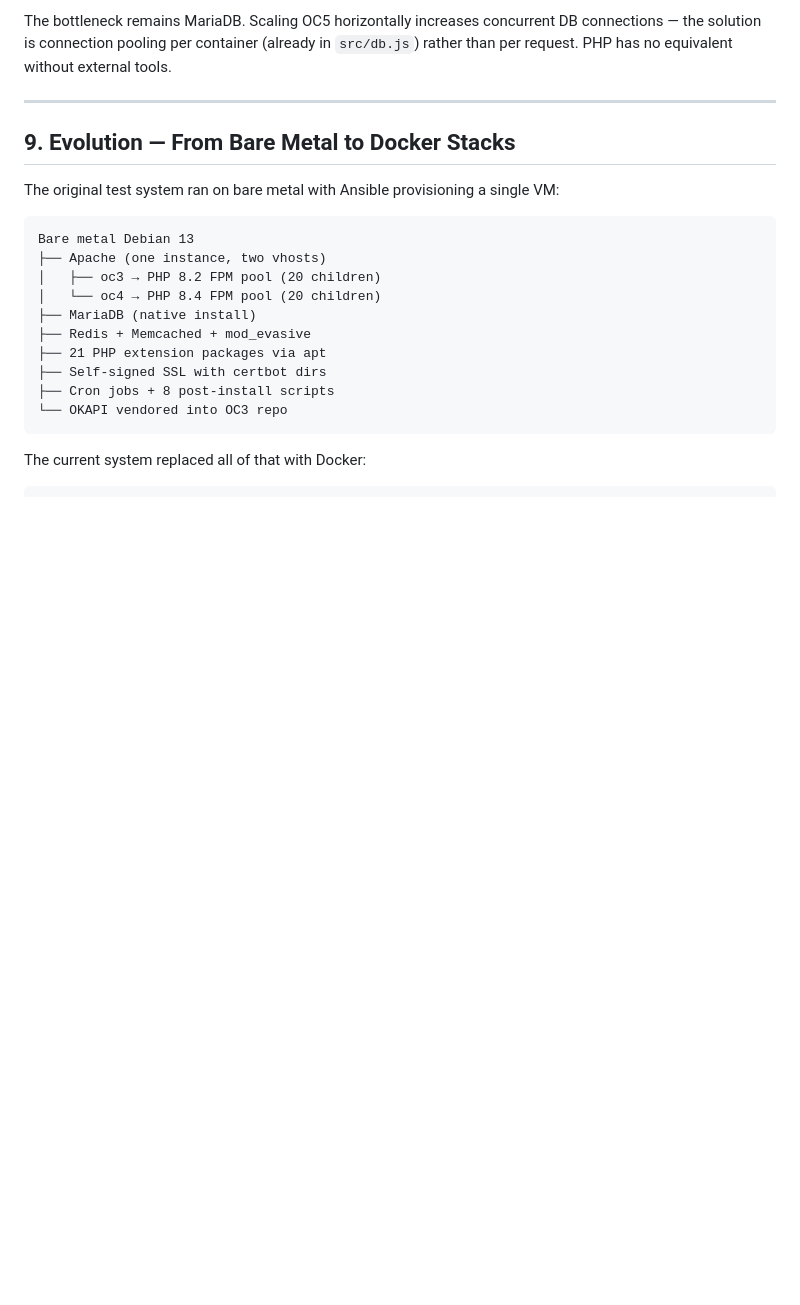
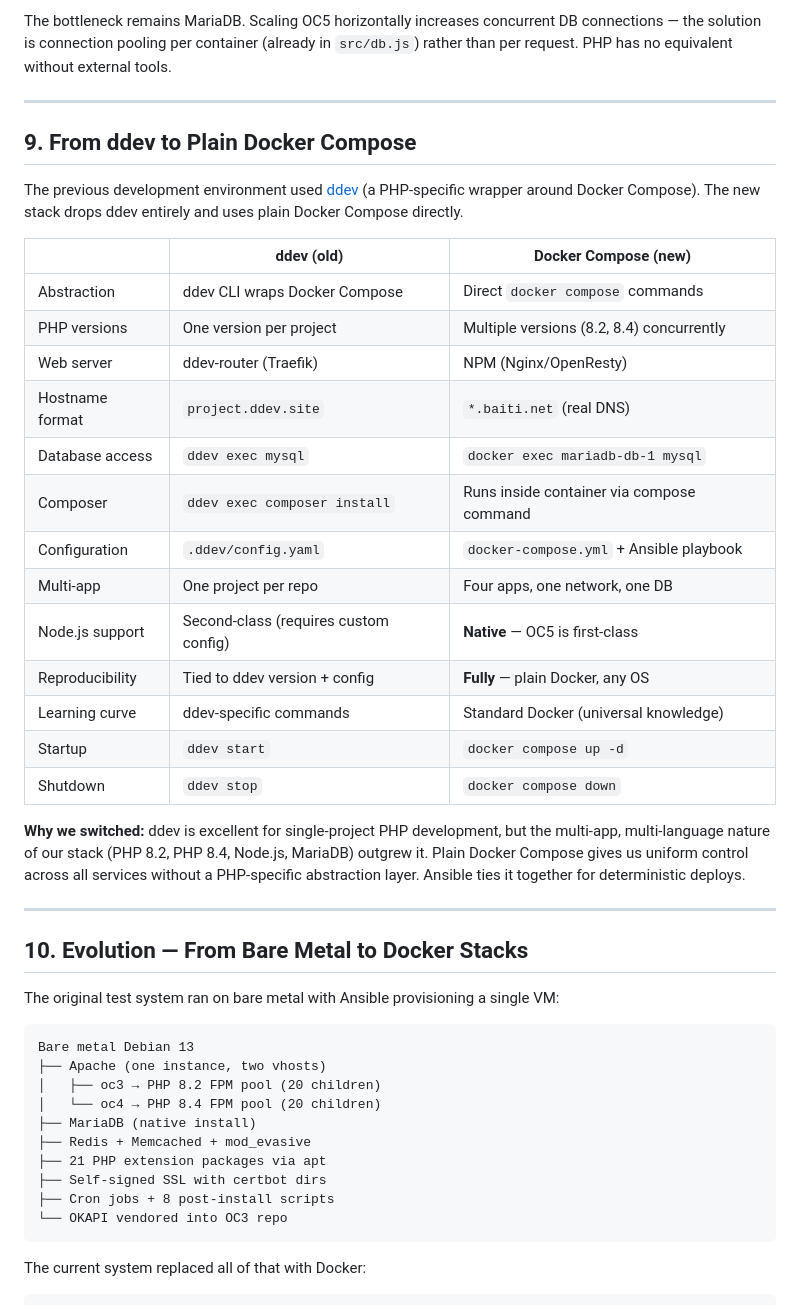
Before and after one commit to hxdimpf/oc5, a Markdown page: public/docs/architecture.md, the part around the change. GitHub-like rendering; blank space fills up the shorter version.

Commit message:
docs: sync — ddev comparison

```diff
--- a/public/docs/architecture.md
+++ b/public/docs/architecture.md
@@ -259,7 +259,37 @@ rather than per request. PHP has no equivalent without external tools.
 
 ---
 
-## 9. Evolution — From Bare Metal to Docker Stacks
+## 9. From ddev to Plain Docker Compose
+
+The previous development environment used [ddev](https://ddev.com) (a PHP-specific
+wrapper around Docker Compose). The new stack drops ddev entirely and uses plain
+Docker Compose directly.
+
+| | ddev (old) | Docker Compose (new) |
+|---|---|---|
+| Abstraction | ddev CLI wraps Docker Compose | Direct `docker compose` commands |
+| PHP versions | One version per project | Multiple versions (8.2, 8.4) concurrently |
+| Web server | ddev-router (Traefik) | NPM (Nginx/OpenResty) |
+| Hostname format | `project.ddev.site` | `*.baiti.net` (real DNS) |
+| Database access | `ddev exec mysql` | `docker exec mariadb-db-1 mysql` |
+| Composer | `ddev exec composer install` | Runs inside container via compose command |
+| Configuration | `.ddev/config.yaml` | `docker-compose.yml` + Ansible playbook |
+| Multi-app | One project per repo | Four apps, one network, one DB |
+| Node.js support | Second-class (requires custom config) | **Native** — OC5 is first-class |
+| Reproducibility | Tied to ddev version + config | **Fully** — plain Docker, any OS |
+| Learning curve | ddev-specific commands | Standard Docker (universal knowledge) |
+| Startup | `ddev start` | `docker compose up -d` |
+| Shutdown | `ddev stop` | `docker compose down` |
+
+**Why we switched:** ddev is excellent for single-project PHP development, but the
+multi-app, multi-language nature of our stack (PHP 8.2, PHP 8.4, Node.js, MariaDB)
+outgrew it. Plain Docker Compose gives us uniform control across all services
+without a PHP-specific abstraction layer. Ansible ties it together for
+deterministic deploys.
+
+---
+
+## 10. Evolution — From Bare Metal to Docker Stacks
 
 The original test system ran on bare metal with Ansible provisioning a single VM:
 
```
